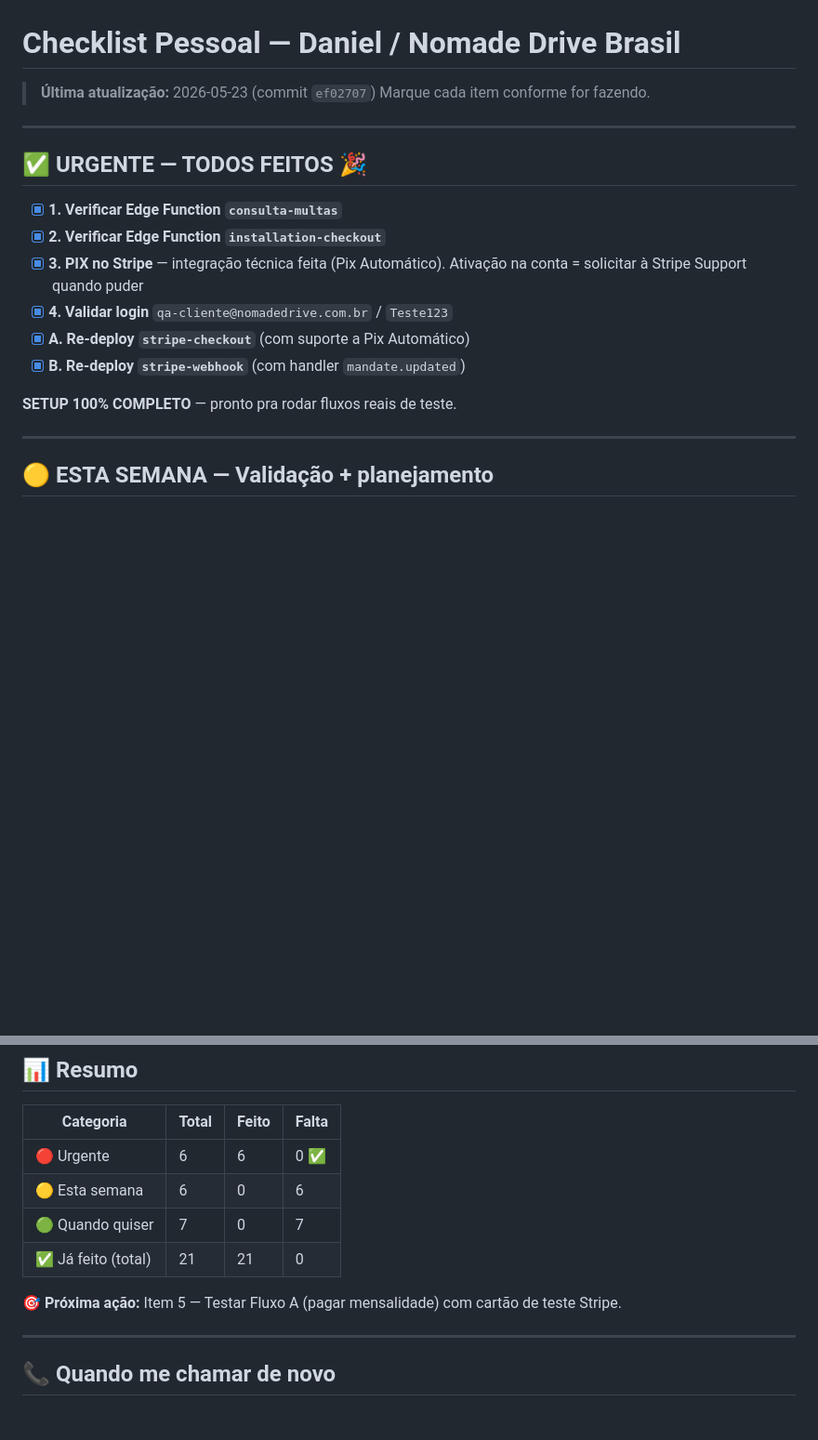
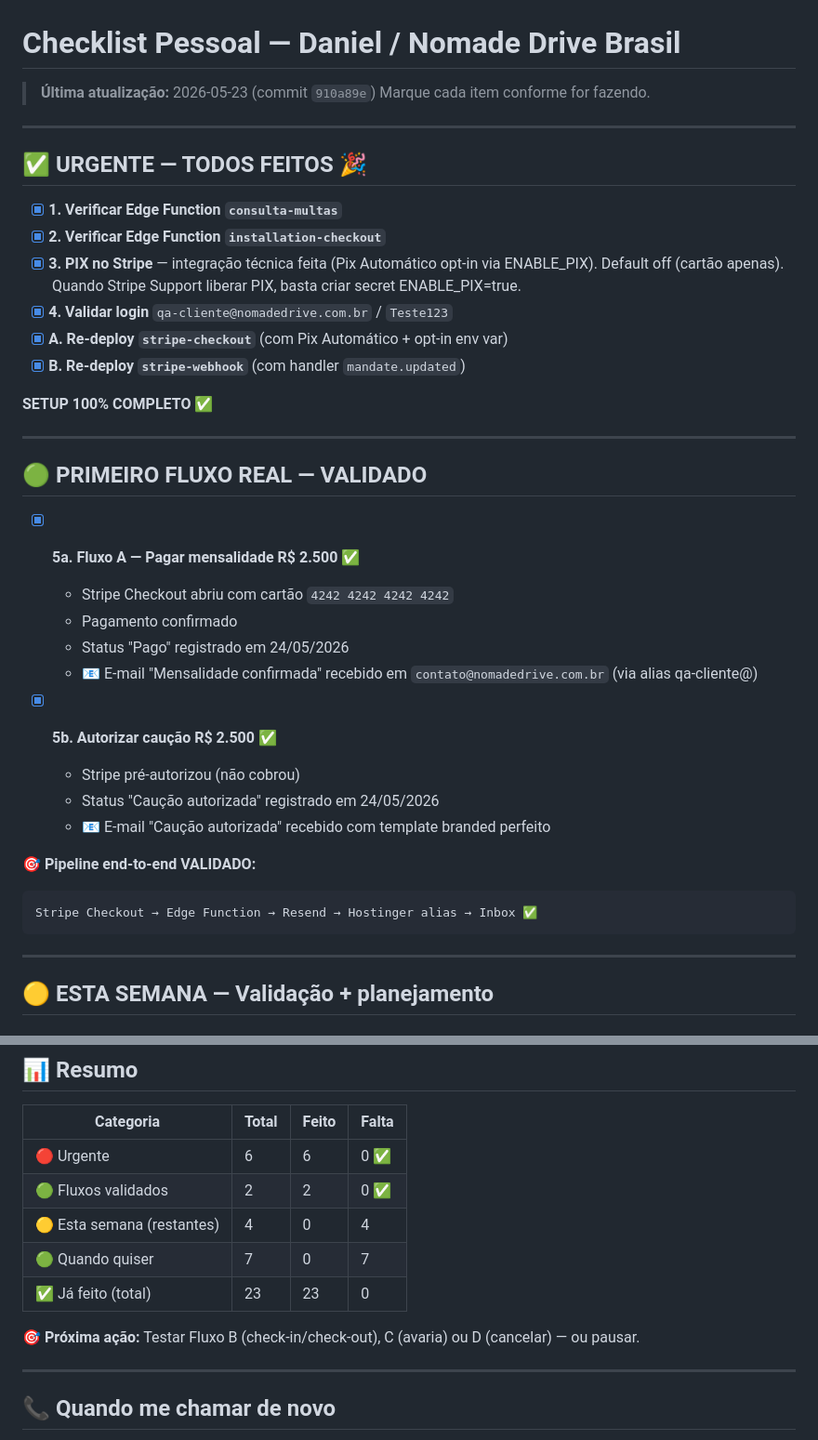
Before and after one commit to danielrodovalho228-ship-it/nomad-drive-brasil, a Markdown page: CHECKLIST_USUARIO.md, 2 parts joined by grey strips. Shown at 93% size. Rendered like a GitHub page; blank space fills up the shorter version.

Commit message:
checklist: Fluxo A + Caução validados (2 e-mails recebidos)

````diff
--- a/CHECKLIST_USUARIO.md
+++ b/CHECKLIST_USUARIO.md
@@ -1,6 +1,6 @@
 # Checklist Pessoal — Daniel / Nomade Drive Brasil
 
-> **Última atualização:** 2026-05-23 (commit `ef02707`)
+> **Última atualização:** 2026-05-23 (commit `910a89e`)
 > Marque cada item conforme for fazendo.
 
 ---
@@ -9,12 +9,32 @@
 
 - [x] **1. Verificar Edge Function `consulta-multas`**
 - [x] **2. Verificar Edge Function `installation-checkout`**
-- [x] **3. PIX no Stripe** — integração técnica feita (Pix Automático). Ativação na conta = solicitar à Stripe Support quando puder
+- [x] **3. PIX no Stripe** — integração técnica feita (Pix Automático opt-in via ENABLE_PIX). Default off (cartão apenas). Quando Stripe Support liberar PIX, basta criar secret ENABLE_PIX=true.
 - [x] **4. Validar login** `qa-cliente@nomadedrive.com.br` / `Teste123`
-- [x] **A. Re-deploy `stripe-checkout`** (com suporte a Pix Automático)
+- [x] **A. Re-deploy `stripe-checkout`** (com Pix Automático + opt-in env var)
 - [x] **B. Re-deploy `stripe-webhook`** (com handler `mandate.updated`)
 
-**SETUP 100% COMPLETO** — pronto pra rodar fluxos reais de teste.
+**SETUP 100% COMPLETO** ✅
+
+---
+
+## 🟢 PRIMEIRO FLUXO REAL — VALIDADO
+
+- [x] **5a. Fluxo A — Pagar mensalidade R$ 2.500** ✅
+  - Stripe Checkout abriu com cartão `4242 4242 4242 4242`
+  - Pagamento confirmado
+  - Status "Pago" registrado em 24/05/2026
+  - 📧 E-mail "Mensalidade confirmada" recebido em `contato@nomadedrive.com.br` (via alias qa-cliente@)
+
+- [x] **5b. Autorizar caução R$ 2.500** ✅
+  - Stripe pré-autorizou (não cobrou)
+  - Status "Caução autorizada" registrado em 24/05/2026
+  - 📧 E-mail "Caução autorizada" recebido com template branded perfeito
+
+**🎯 Pipeline end-to-end VALIDADO:**
+```
+Stripe Checkout → Edge Function → Resend → Hostinger alias → Inbox ✅
+```
 
 ---
 
@@ -122,11 +142,12 @@
 | Categoria | Total | Feito | Falta |
 |---|---|---|---|
 | 🔴 Urgente | 6 | 6 | 0 ✅ |
-| 🟡 Esta semana | 6 | 0 | 6 |
+| 🟢 Fluxos validados | 2 | 2 | 0 ✅ |
+| 🟡 Esta semana (restantes) | 4 | 0 | 4 |
 | 🟢 Quando quiser | 7 | 0 | 7 |
-| ✅ Já feito (total) | 21 | 21 | 0 |
+| ✅ Já feito (total) | 23 | 23 | 0 |
 
-**🎯 Próxima ação:** Item 5 — Testar Fluxo A (pagar mensalidade) com cartão de teste Stripe.
+**🎯 Próxima ação:** Testar Fluxo B (check-in/check-out), C (avaria) ou D (cancelar) — ou pausar.
 
 ---
 
````
